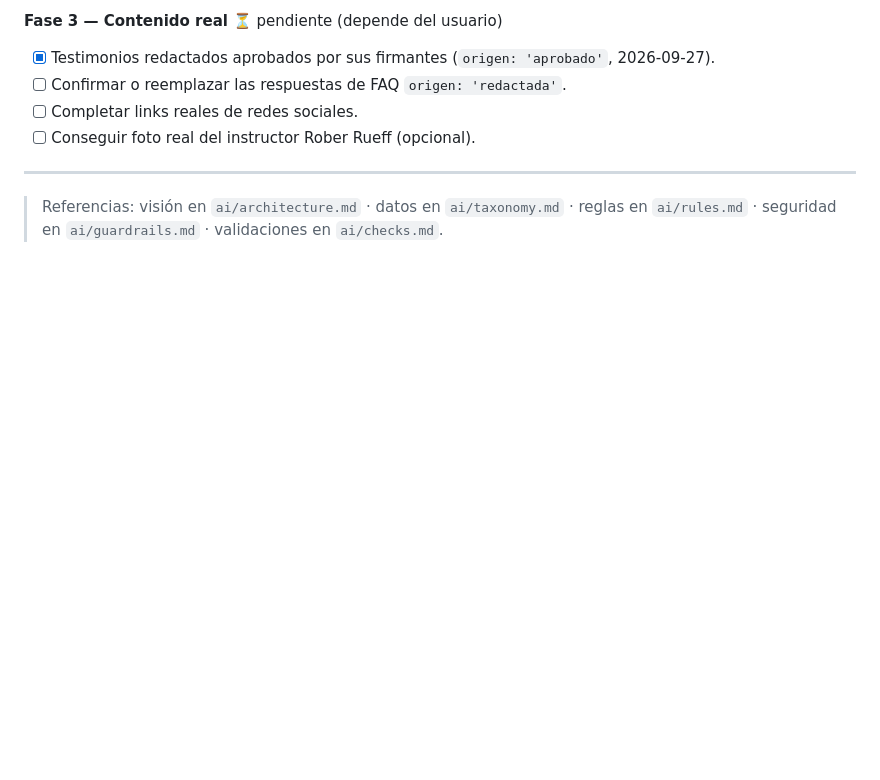
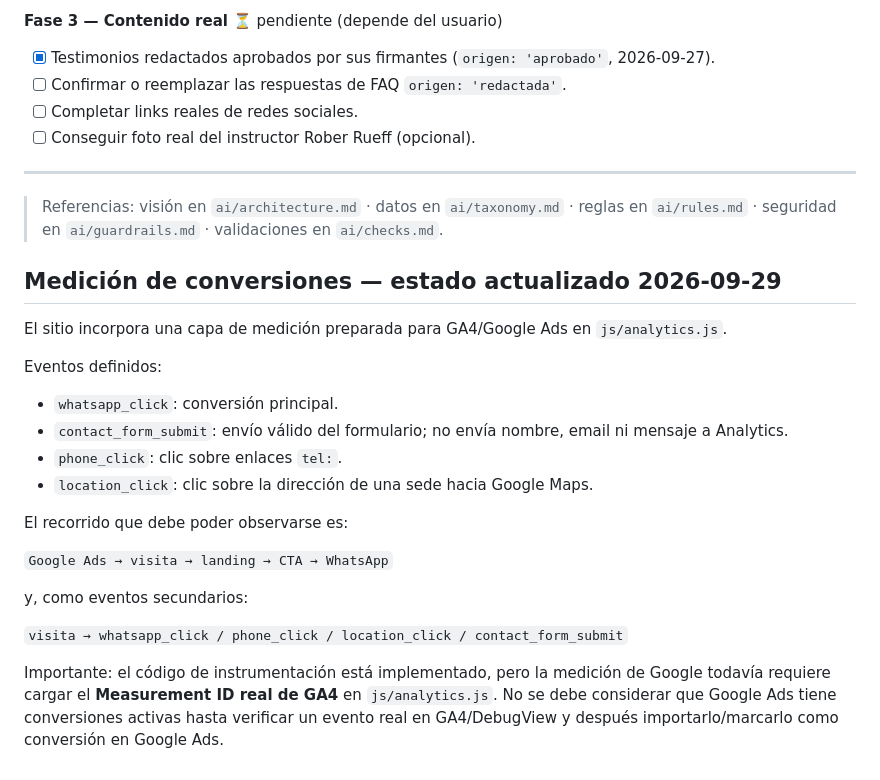
Before and after one commit to RoberRueff/ichinendojo-aikido, a Markdown page: ai/analysis.md, the part around the change. Rendered like a GitHub page; blank space fills up the shorter version.

Commit message:
docs: documentar medicion de conversiones

```diff
--- a/ai/analysis.md
+++ b/ai/analysis.md
@@ -98,3 +98,24 @@ Verificado en local con Playwright (Chromium headless, desktop 1400px y mobile 3
 ---
 
 > Referencias: visión en `ai/architecture.md` · datos en `ai/taxonomy.md` · reglas en `ai/rules.md` · seguridad en `ai/guardrails.md` · validaciones en `ai/checks.md`.
+
+
+## Medición de conversiones — estado actualizado 2026-09-29
+
+El sitio incorpora una capa de medición preparada para GA4/Google Ads en `js/analytics.js`.
+
+Eventos definidos:
+- `whatsapp_click`: conversión principal.
+- `contact_form_submit`: envío válido del formulario; no envía nombre, email ni mensaje a Analytics.
+- `phone_click`: clic sobre enlaces `tel:`.
+- `location_click`: clic sobre la dirección de una sede hacia Google Maps.
+
+El recorrido que debe poder observarse es:
+
+`Google Ads → visita → landing → CTA → WhatsApp`
+
+y, como eventos secundarios:
+
+`visita → whatsapp_click / phone_click / location_click / contact_form_submit`
+
+Importante: el código de instrumentación está implementado, pero la medición de Google todavía requiere cargar el **Measurement ID real de GA4** en `js/analytics.js`. No se debe considerar que Google Ads tiene conversiones activas hasta verificar un evento real en GA4/DebugView y después importarlo/marcarlo como conversión en Google Ads.
```
